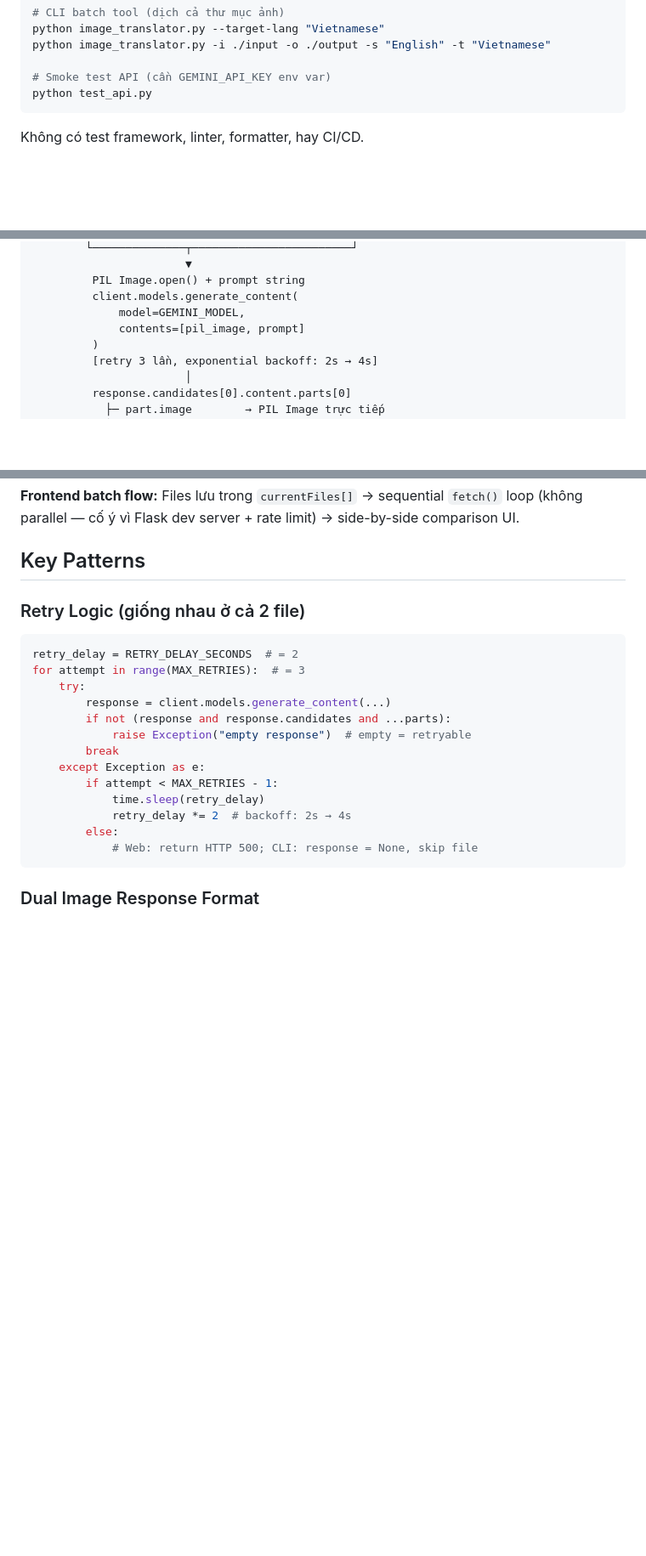
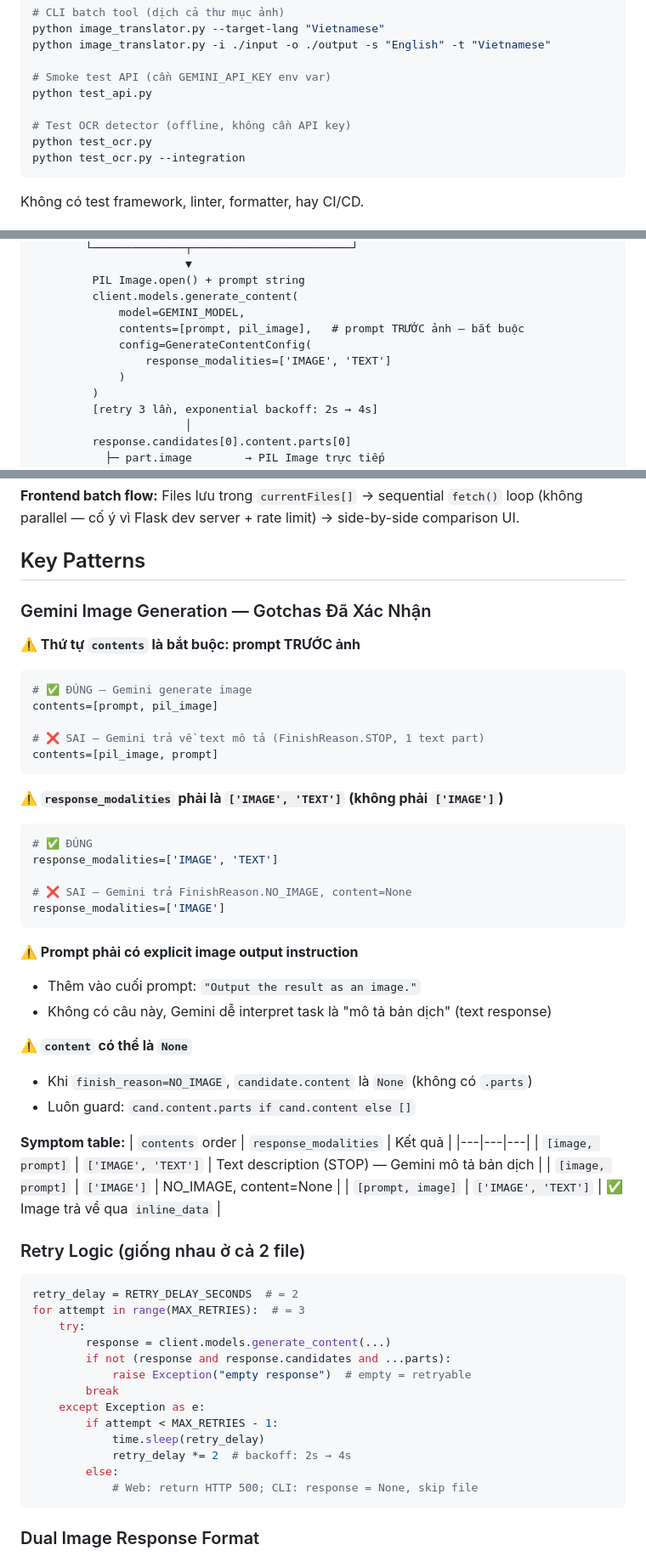
Before and after one commit to hiepau1231/ImagiTranslate, a Markdown page: CLAUDE.md, 3 parts joined by grey strips. Shown at 85% size. GitHub-like rendering; blank space fills up the shorter version.

````diff
--- a/CLAUDE.md
+++ b/CLAUDE.md
@@ -24,6 +24,10 @@ python image_translator.py -i ./input -o ./output -s "English" -t "Vietnamese"
 
 # Smoke test API (cần GEMINI_API_KEY env var)
 python test_api.py
+
+# Test OCR detector (offline, không cần API key)
+python test_ocr.py
+python test_ocr.py --integration
 ```
 
 Không có test framework, linter, formatter, hay CI/CD.
@@ -44,7 +48,10 @@ POST /translate (multipart form)      GEMINI_API_KEY env var
          PIL Image.open() + prompt string
          client.models.generate_content(
              model=GEMINI_MODEL,
-             contents=[pil_image, prompt]
+             contents=[prompt, pil_image],   # prompt TRƯỚC ảnh — bắt buộc
+             config=GenerateContentConfig(
+                 response_modalities=['IMAGE', 'TEXT']
+             )
          )
          [retry 3 lần, exponential backoff: 2s → 4s]
                        │
@@ -61,6 +68,41 @@ POST /translate (multipart form)      GEMINI_API_KEY env var
 **Frontend batch flow:** Files lưu trong `currentFiles[]` → sequential `fetch()` loop (không parallel — cố ý vì Flask dev server + rate limit) → side-by-side comparison UI.
 
 ## Key Patterns
+
+### Gemini Image Generation — Gotchas Đã Xác Nhận
+
+**⚠️ Thứ tự `contents` là bắt buộc: prompt TRƯỚC ảnh**
+```python
+# ✅ ĐÚNG — Gemini generate image
+contents=[prompt, pil_image]
+
+# ❌ SAI — Gemini trả về text mô tả (FinishReason.STOP, 1 text part)
+contents=[pil_image, prompt]
+```
+
+**⚠️ `response_modalities` phải là `['IMAGE', 'TEXT']` (không phải `['IMAGE']`)**
+```python
+# ✅ ĐÚNG
+response_modalities=['IMAGE', 'TEXT']
+
+# ❌ SAI — Gemini trả FinishReason.NO_IMAGE, content=None
+response_modalities=['IMAGE']
+```
+
+**⚠️ Prompt phải có explicit image output instruction**
+- Thêm vào cuối prompt: `"Output the result as an image."`
+- Không có câu này, Gemini dễ interpret task là "mô tả bản dịch" (text response)
+
+**⚠️ `content` có thể là `None`**
+- Khi `finish_reason=NO_IMAGE`, `candidate.content` là `None` (không có `.parts`)
+- Luôn guard: `cand.content.parts if cand.content else []`
+
+**Symptom table:**
+| `contents` order | `response_modalities` | Kết quả |
+|---|---|---|
+| `[image, prompt]` | `['IMAGE', 'TEXT']` | Text description (STOP) — Gemini mô tả bản dịch |
+| `[image, prompt]` | `['IMAGE']` | NO_IMAGE, content=None |
+| `[prompt, image]` | `['IMAGE', 'TEXT']` | ✅ Image trả về qua `inline_data` |
 
 ### Retry Logic (giống nhau ở cả 2 file)
 ```python
````
Also changed, not shown: other parts of CLAUDE.md (+26 -1 lines).
